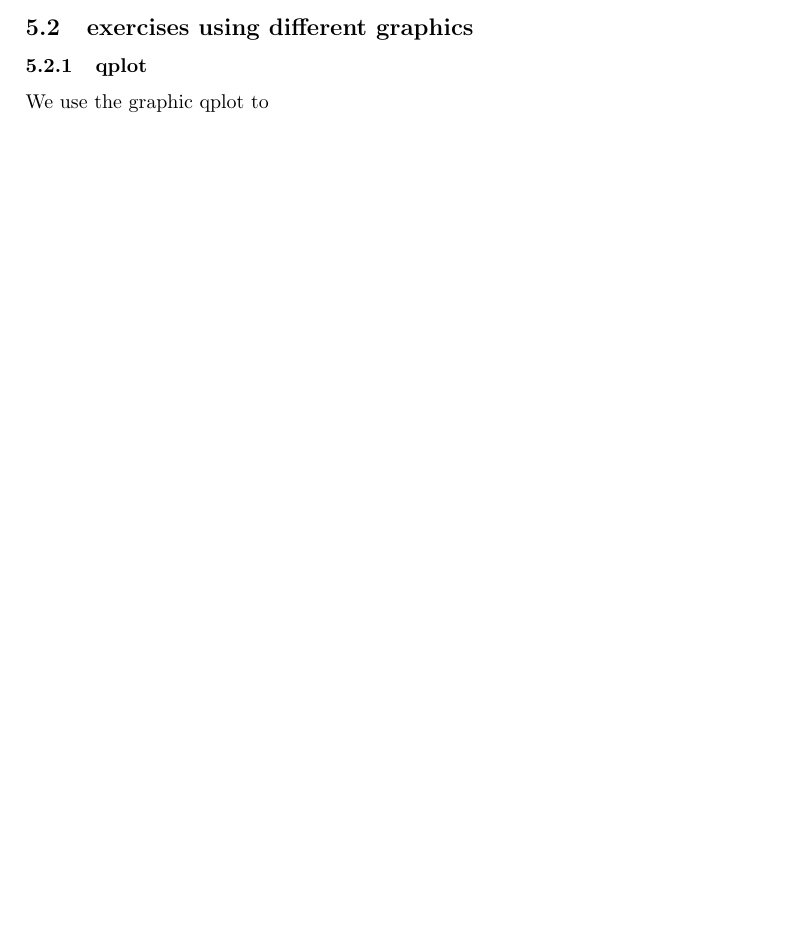
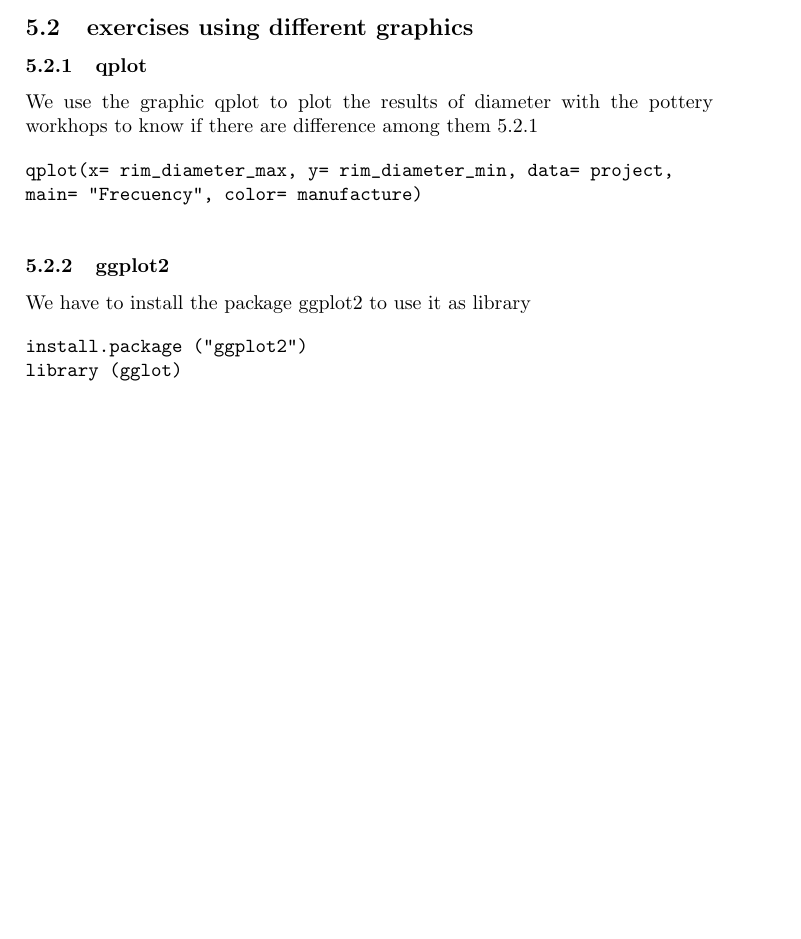
Before and after one commit to Mcotsar/Data-Driven-Pisa-2016, a LaTeX document (summerschoolpisa2016.tex): part of page 8 of 9, cut so that both start at the same text, the shorter picture padded with empty space. Compiled offline with pdfLaTeX.

Commit message:
new version

```diff
--- a/summerschoolpisa2016.tex
+++ b/summerschoolpisa2016.tex
@@ -255,7 +255,33 @@ We use the graphic boxplot to calculate the frequency of minimum diameter (Fig \
 
 \subsubsection{qplot}
 
-We use the graphic qplot to
+We use the graphic qplot to plot the results of diameter with the pottery workhops to know if there are difference among them \ref{qplot}
+
+\begin{verbatim}
+qplot(x= rim_diameter_max, y= rim_diameter_min, data= project,
+main= "Frecuency", color= manufacture)
+\end{verbatim}
+
+\begin{figure}[hdp]
+\centering
+\includegraphics[scale=0.30]{qplotminmax.png}
+\label{qplot}
+\caption{Using qplot graphics}
+\end{figure}
+
+
+\subsubsection{ggplot2}
+
+We have to install the package ggplot2 to use it as library
+
+\begin{verbatim}
+install.package ("ggplot2")
+library (gglot)
+\end{verbatim}
+
+
+
+
 
 
 
```
